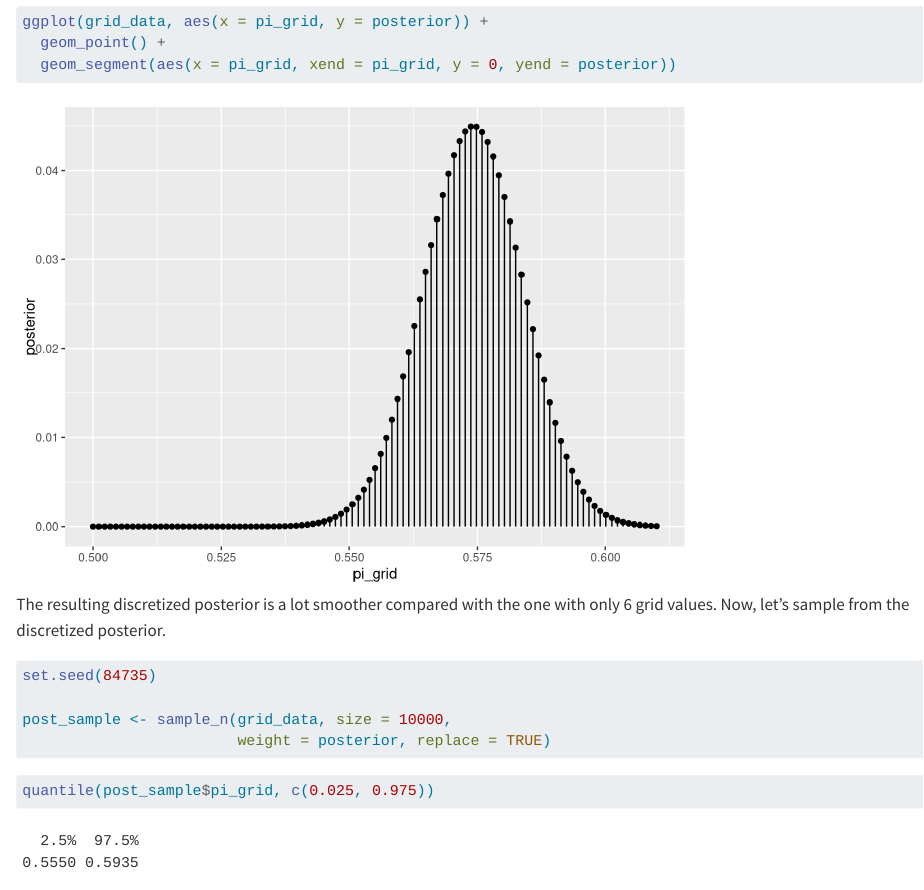
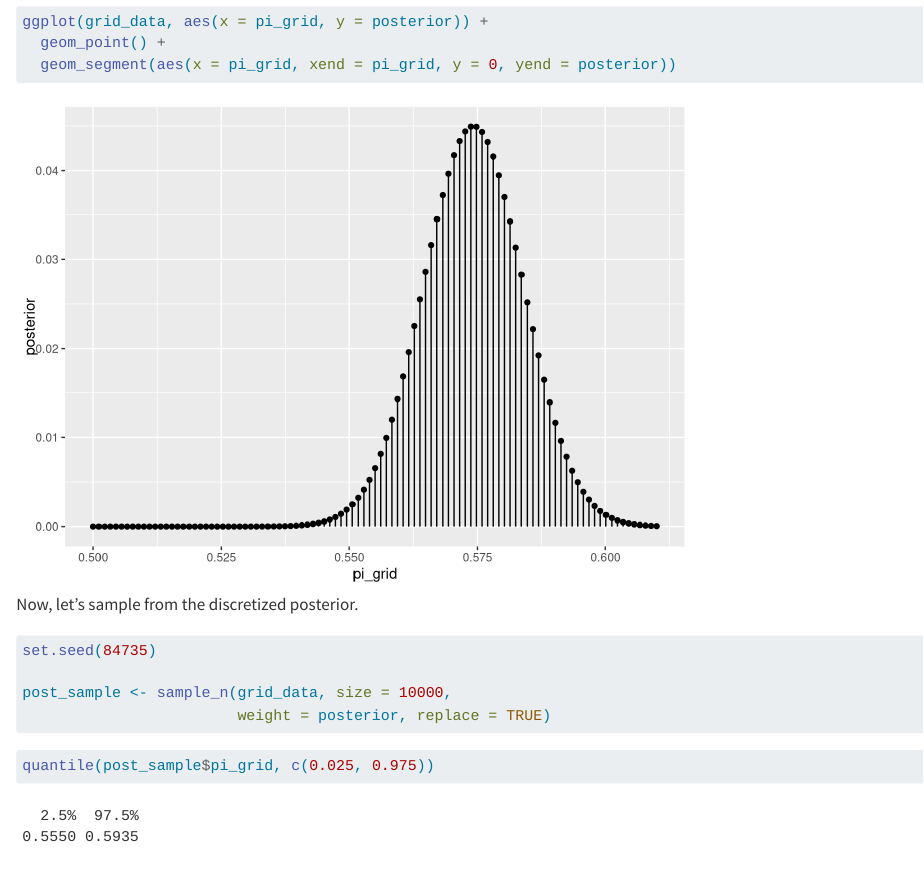
Before and after one commit to Zeksauce/Chicago_crime_bayesian_analysis, a Quarto document (report/Chicago_motor_theft_report.qmd): the page in a window 1100 px wide, from 4290 px down. Rendered offline with R 4.5, knitr and Pandoc in place of Quarto, with nearby package versions; some code elsewhere in the file could not run offline.

Commit message:
updated trian's section

````diff
--- a/report/Chicago_motor_theft_report.qmd
+++ b/report/Chicago_motor_theft_report.qmd
@@ -162,7 +162,7 @@ ggplot(grid_data, aes(x = pi_grid, y = posterior)) +
   geom_segment(aes(x = pi_grid, xend = pi_grid, y = 0, yend = posterior))
 ```
 
-The resulting discretized posterior is a lot smoother compared with the one with only 6 grid values. Now, let's sample from the discretized posterior.
+Now, let's sample from the discretized posterior.
 
 ```{r}
 set.seed(84735)
````
